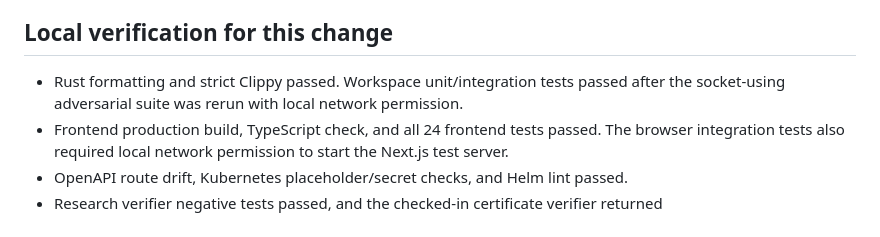
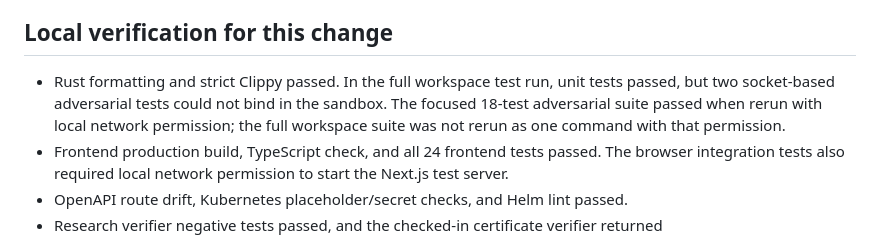
Before and after one commit to Monkey0-9/Sunborn, a Markdown page: docs/architecture/project_completion_assessment_2026-10-22.md, the part around the change. Drawn GitHub-style.

Commit message:
Clarify Rust test verification scope

```diff
--- a/docs/architecture/project_completion_assessment_2026-10-22.md
+++ b/docs/architecture/project_completion_assessment_2026-10-22.md
@@ -61,7 +61,7 @@ Use the ten gates in [`release_acceptance_record.md`](release_acceptance_record.
 
 ## Local verification for this change
 
-- Rust formatting and strict Clippy passed. Workspace unit/integration tests passed after the socket-using adversarial suite was rerun with local network permission.
+- Rust formatting and strict Clippy passed. In the full workspace test run, unit tests passed, but two socket-based adversarial tests could not bind in the sandbox. The focused 18-test adversarial suite passed when rerun with local network permission; the full workspace suite was not rerun as one command with that permission.
 - Frontend production build, TypeScript check, and all 24 frontend tests passed. The browser integration tests also required local network permission to start the Next.js test server.
 - OpenAPI route drift, Kubernetes placeholder/secret checks, and Helm lint passed.
 - Research verifier negative tests passed, and the checked-in certificate verifier returned `INTEGRITY_VERIFIED_UNAUTHENTICATED` for the historical artifacts. Those artifacts remain tied to the older commit identified above.
```
